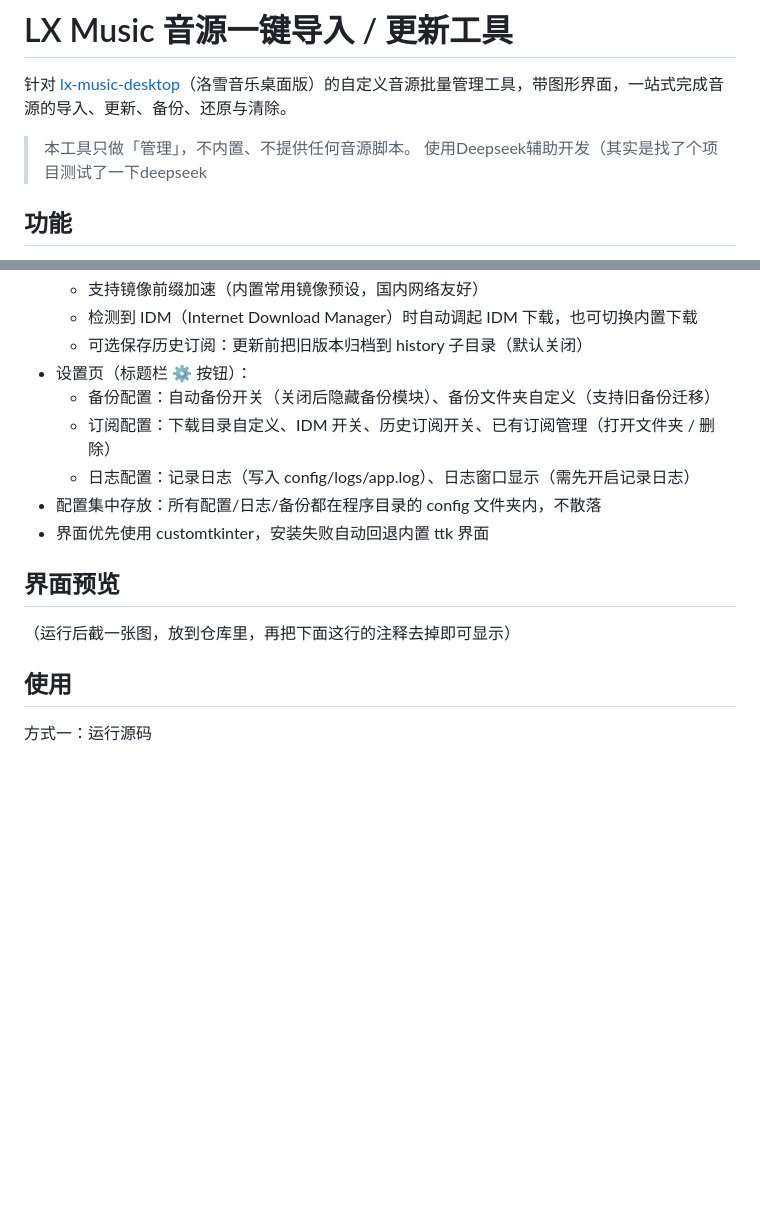
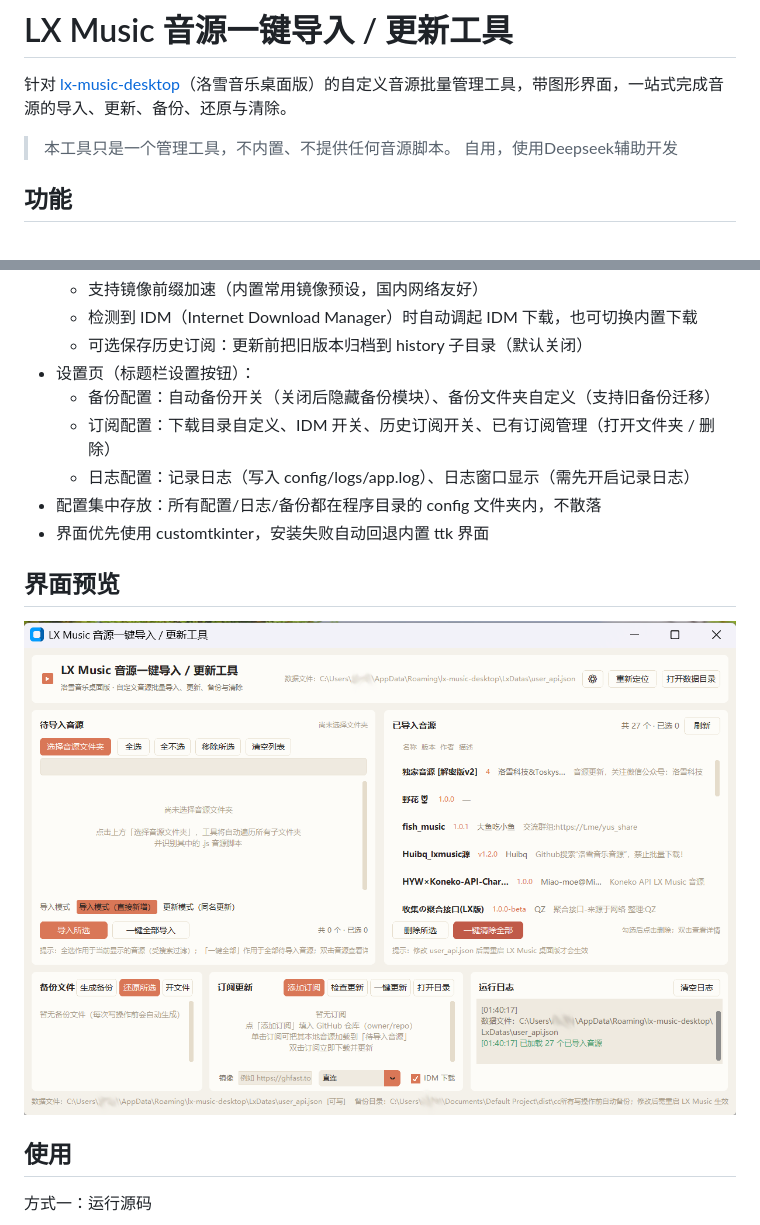
Before and after one commit to Heccdod/lx-music-source-manager, a Markdown page: README.md, 2 parts joined by grey strips. Rendered like a GitHub page; pictures changed too: exe.png (added); blank space fills up the shorter version.

```diff
--- a/README.md
+++ b/README.md
@@ -2,8 +2,8 @@
 
 针对 [lx-music-desktop](https://github.com/lyswhut/lx-music-desktop)（洛雪音乐桌面版）的自定义音源批量管理工具，带图形界面，一站式完成音源的导入、更新、备份、还原与清除。
 
-> 本工具只做「管理」，不内置、不提供任何音源脚本。
-> 使用Deepseek辅助开发（其实是找了个项目测试了一下deepseek
+> 本工具只是一个管理工具，不内置、不提供任何音源脚本。
+> 自用，使用Deepseek辅助开发
 
 ## 功能
 
@@ -23,7 +23,7 @@
   - 支持镜像前缀加速（内置常用镜像预设，国内网络友好）
   - 检测到 IDM（Internet Download Manager）时自动调起 IDM 下载，也可切换内置下载
   - 可选保存历史订阅：更新前把旧版本归档到 history 子目录（默认关闭）
-- 设置页（标题栏 ⚙ 按钮）：
+- 设置页（标题栏设置按钮）：
   - 备份配置：自动备份开关（关闭后隐藏备份模块）、备份文件夹自定义（支持旧备份迁移）
   - 订阅配置：下载目录自定义、IDM 开关、历史订阅开关、已有订阅管理（打开文件夹 / 删除）
   - 日志配置：记录日志（写入 config/logs/app.log）、日志窗口显示（需先开启记录日志）
@@ -32,7 +32,7 @@
 
 ## 界面预览
 
-（运行后截一张图，放到仓库里，再把下面这行的注释去掉即可显示）
+![界面预览](exe.png)
 
 <!-- ![界面预览](screenshot.png) -->
 
```
Also changed, not shown: CHANGELOG.md (added, +28 -0 lines).
